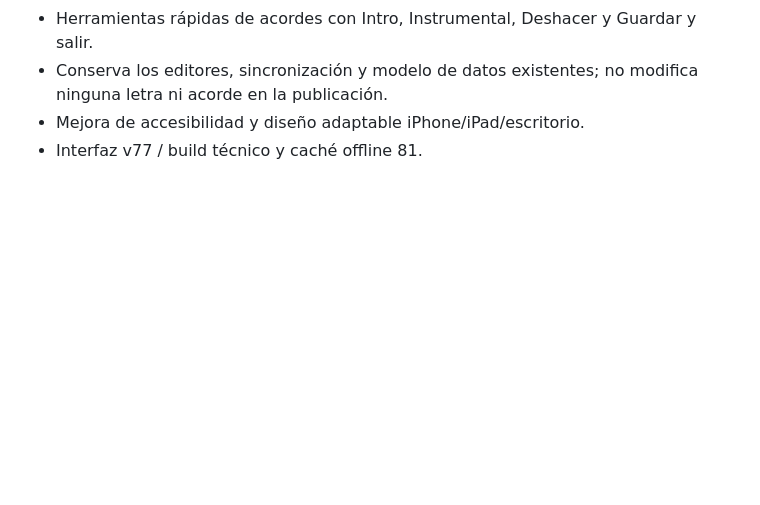
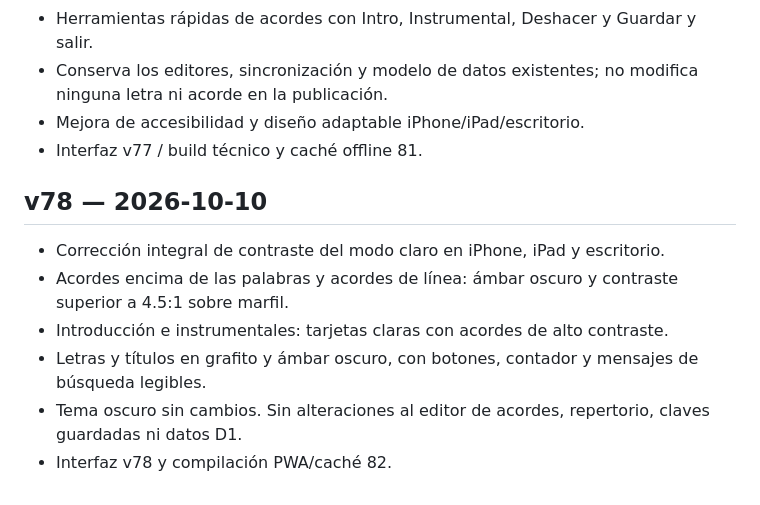
Before and after one commit to frjodupa/el-quinto-elemento, a Markdown page: CHANGELOG.md, the part around the change. GitHub-like rendering; blank space fills up the shorter version.

Commit message:
release(v78): document high-contrast light mode

```diff
--- a/CHANGELOG.md
+++ b/CHANGELOG.md
@@ -135,3 +135,12 @@
 - Conserva los editores, sincronización y modelo de datos existentes; no modifica ninguna letra ni acorde en la publicación.
 - Mejora de accesibilidad y diseño adaptable iPhone/iPad/escritorio.
 - Interfaz v77 / build técnico y caché offline 81.
+
+## v78 — 2026-10-10
+
+- Corrección integral de contraste del modo claro en iPhone, iPad y escritorio.
+- Acordes encima de las palabras y acordes de línea: ámbar oscuro y contraste superior a 4.5:1 sobre marfil.
+- Introducción e instrumentales: tarjetas claras con acordes de alto contraste.
+- Letras y títulos en grafito y ámbar oscuro, con botones, contador y mensajes de búsqueda legibles.
+- Tema oscuro sin cambios. Sin alteraciones al editor de acordes, repertorio, claves guardadas ni datos D1.
+- Interfaz v78 y compilación PWA/caché 82.
```
